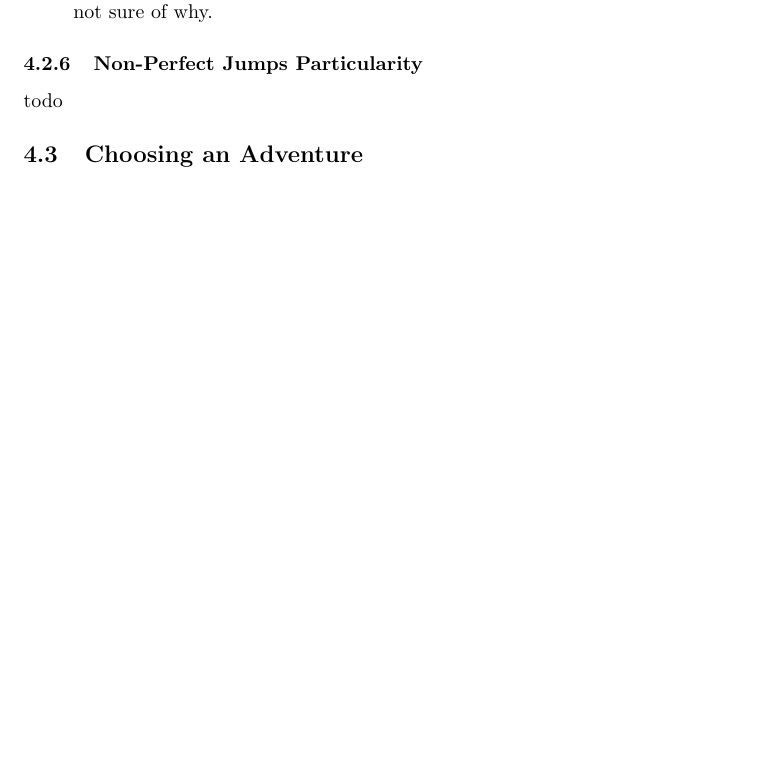
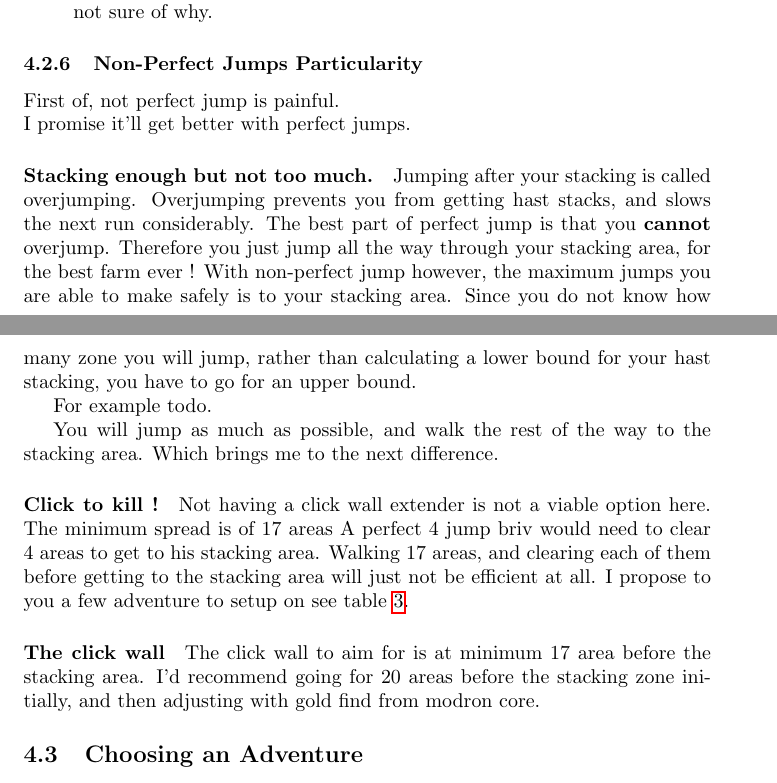
Before and after one commit to hogoww/ModronFarmingGuide, a LaTeX document (modronFarmingGuide.tex): part of page 14 of 21 before the commit and two parts of pages 14 and 15 of 22 after it, the two joined at a grey line, cut so that both start at the same text, the shorter picture padded with empty space. Compiled offline with pdfLaTeX.

Commit message:
Update on Overleaf.

```diff
--- a/modronFarmingGuide.tex
+++ b/modronFarmingGuide.tex
@@ -699,7 +702,32 @@ Things that may add inconsistency that we identified are:
 \subsubsection{Non-Perfect Jumps Particularity}
 \label{sec:nonPerfectJumps}
 
-todo
+First of, not perfect jump is painful.\newline
+I promise it'll get better with perfect jumps.
+
+\paragraph{Stacking enough but not too much.}
+Jumping after your stacking is called overjumping.
+Overjumping prevents you from getting hast stacks, and slows the next run considerably.
+The best part of perfect jump is that you \textbf{cannot} overjump.
+Therefore you just jump all the way through your stacking area, for the best farm ever !
+With non-perfect jump however, the maximum jumps you are able to make safely is to your stacking area.
+Since you do not know how many zone you will jump, rather than calculating a lower bound for your hast stacking, you have to go for an upper bound.
+
+For example todo.
+
+You will jump as much as possible, and walk the rest of the way to the stacking area.
+Which brings me to the next difference.
+
+\paragraph{Click to kill !}
+Not having a click wall extender is not a viable option here.
+The minimum spread is of 17 areas
+A perfect 4 jump briv would need to clear 4 areas to get to his stacking area.
+Walking 17 areas, and clearing each of them before getting to the stacking area will just not be efficient at all.
+I propose to you a few adventure to setup on see table~\ref{tbl:adventures}.
+
+\paragraph{The click wall}
+The click wall to aim for is at minimum 17 area before the stacking area.
+I'd recommend going for 20 areas before the stacking zone initially, and then adjusting with gold find from modron core.
 
 \subsection{Choosing an Adventure}
 
@@ -805,0 +838 @@ Back to the great Tall Tale adventure
+    \item I look for a good enough spread, with a viable click wall extender
```
Also changed, not shown: modronFarmingGuide.tex (42 more changed lines).
